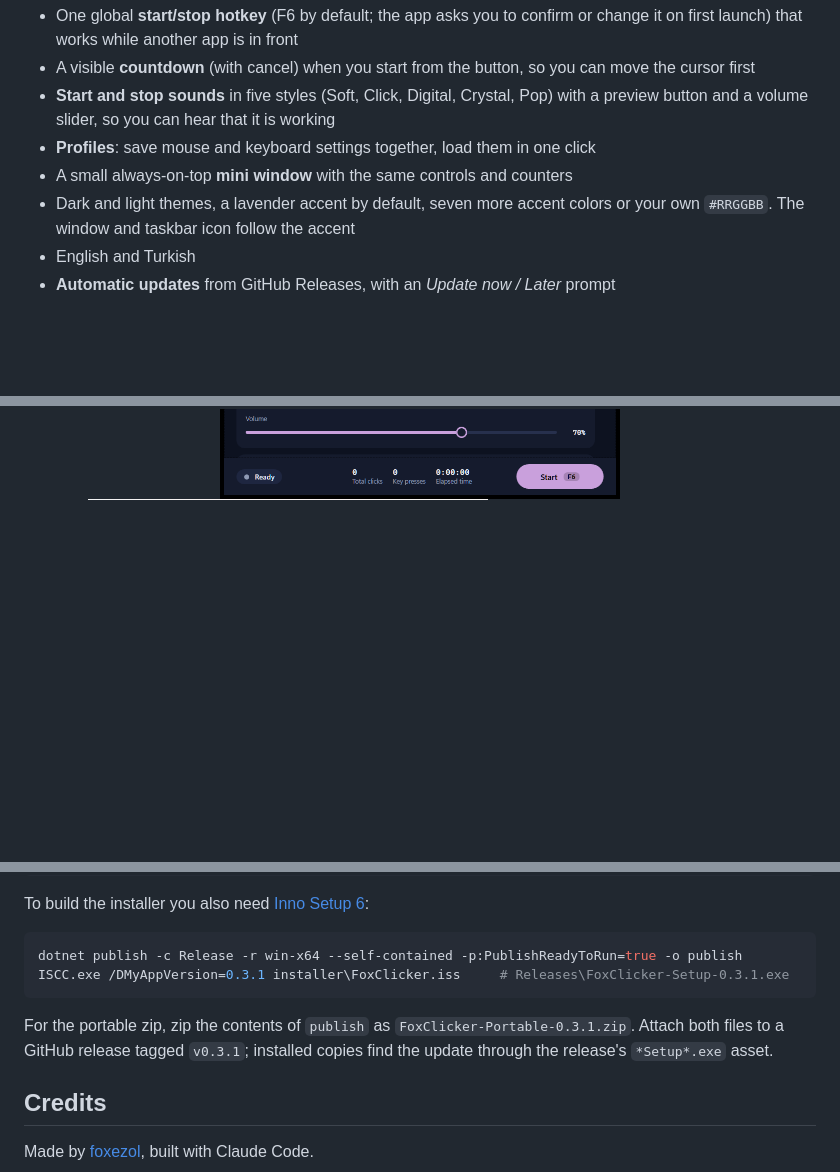
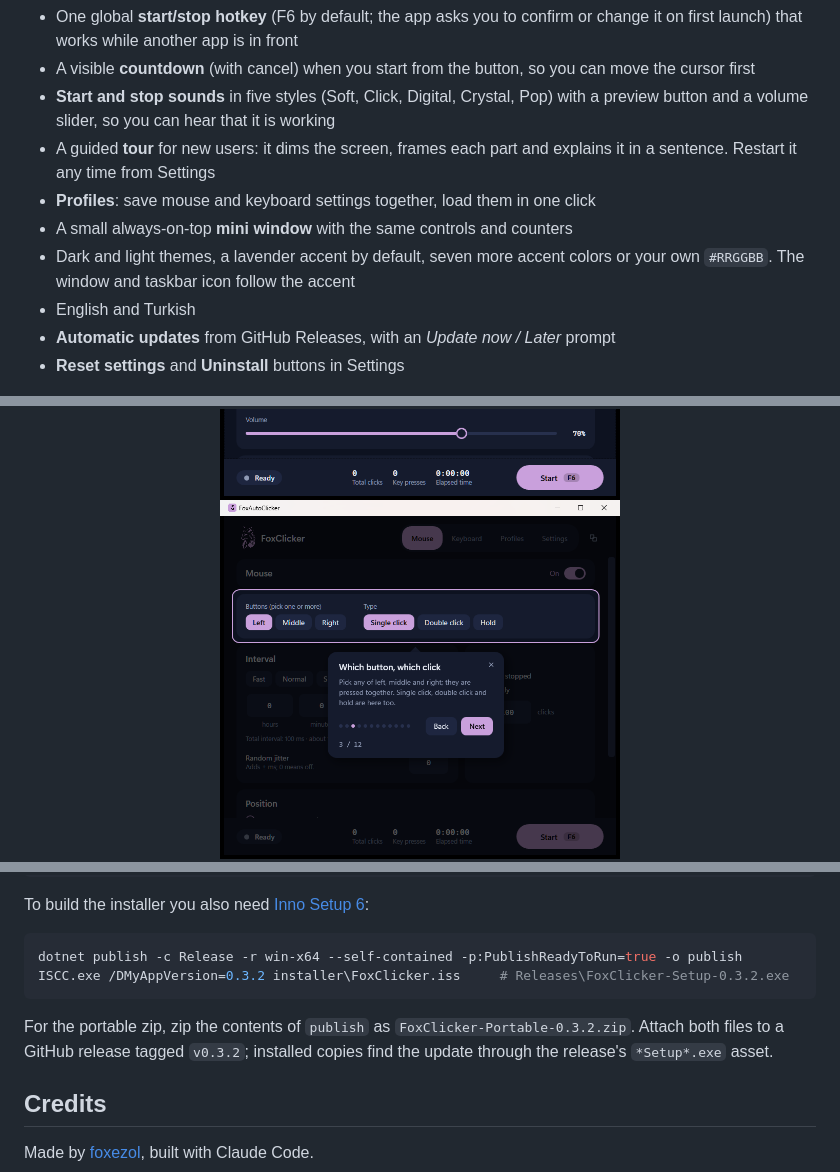
Before and after one commit to foxezol/foxautoclicker, a Markdown page: README.md, 3 parts joined by grey strips. Drawn GitHub-style; pictures changed too: docs/screenshots/en-tour.png (added); blank space fills up the shorter version.

````diff
--- a/README.md
+++ b/README.md
@@ -31,16 +31,19 @@ English · [Türkçe](README.tr.md)
 - One global **start/stop hotkey** (F6 by default; the app asks you to confirm or change it on first launch) that works while another app is in front
 - A visible **countdown** (with cancel) when you start from the button, so you can move the cursor first
 - **Start and stop sounds** in five styles (Soft, Click, Digital, Crystal, Pop) with a preview button and a volume slider, so you can hear that it is working
+- A guided **tour** for new users: it dims the screen, frames each part and explains it in a sentence. Restart it any time from Settings
 - **Profiles**: save mouse and keyboard settings together, load them in one click
 - A small always-on-top **mini window** with the same controls and counters
 - Dark and light themes, a lavender accent by default, seven more accent colors or your own `#RRGGBB`. The window and taskbar icon follow the accent
 - English and Turkish
 - **Automatic updates** from GitHub Releases, with an *Update now / Later* prompt
+- **Reset settings** and **Uninstall** buttons in Settings
 
 <div align="center">
 <img src="docs/screenshots/en-keyboard-recording.png" alt="Key recording" width="400">
 <img src="docs/screenshots/en-profiles.png" alt="Profiles" width="400">
 <img src="docs/screenshots/en-settings-sounds.png" alt="Sound settings" width="400">
+<img src="docs/screenshots/en-tour.png" alt="Guided tour" width="400">
 <img src="docs/screenshots/en-about.png" alt="About" width="400">
 <img src="docs/screenshots/en-mini.png" alt="Mini window" width="260">
 </div>
@@ -92,10 +95,10 @@ To build the installer you also need [Inno Setup 6](https://jrsoftware.org/isinf
 
 ```powershell
 dotnet publish -c Release -r win-x64 --self-contained -p:PublishReadyToRun=true -o publish
-ISCC.exe /DMyAppVersion=0.3.1 installer\FoxClicker.iss     # Releases\FoxClicker-Setup-0.3.1.exe
+ISCC.exe /DMyAppVersion=0.3.2 installer\FoxClicker.iss     # Releases\FoxClicker-Setup-0.3.2.exe
 ```
 
-For the portable zip, zip the contents of `publish` as `FoxClicker-Portable-0.3.1.zip`. Attach both files to a GitHub release tagged `v0.3.1`; installed copies find the update through the release's `*Setup*.exe` asset.
+For the portable zip, zip the contents of `publish` as `FoxClicker-Portable-0.3.2.zip`. Attach both files to a GitHub release tagged `v0.3.2`; installed copies find the update through the release's `*Setup*.exe` asset.
 
 ## Credits
 
````
Also changed, not shown: README.tr.md (+5 -2 lines), docs/screenshots/tr-tour.png (added), 9 other files.
